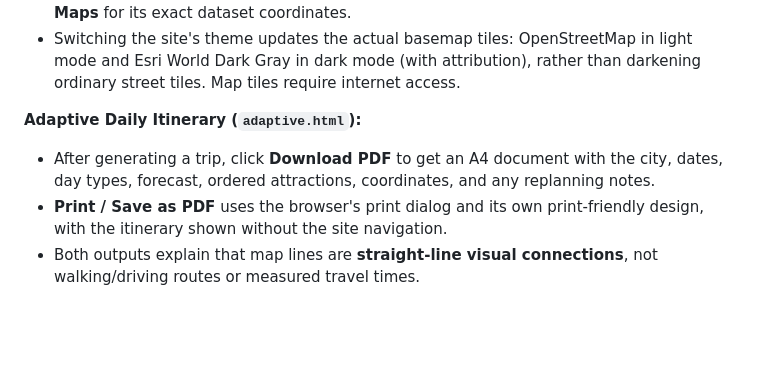
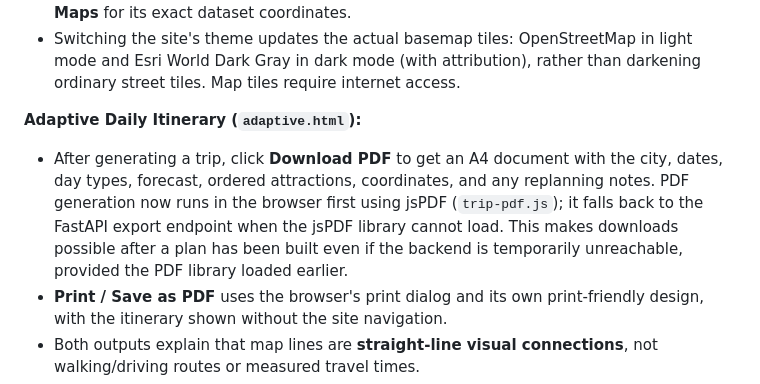
Before and after one commit to NapoleonBonaprt/tourism-explorer, a Markdown page: README.md, the part around the change. Rendered like a GitHub page; blank space fills up the shorter version.

Commit message:
Document client-side PDF download and backend fallback

```diff
--- a/README.md
+++ b/README.md
@@ -77,7 +77,7 @@ remain to be done.
 - Switching the site's theme updates the actual basemap tiles: OpenStreetMap in light mode and Esri World Dark Gray in dark mode (with attribution), rather than darkening ordinary street tiles. Map tiles require internet access.
 
 **Adaptive Daily Itinerary (`adaptive.html`):**
-- After generating a trip, click **Download PDF** to get an A4 document with the city, dates, day types, forecast, ordered attractions, coordinates, and any replanning notes.
+- After generating a trip, click **Download PDF** to get an A4 document with the city, dates, day types, forecast, ordered attractions, coordinates, and any replanning notes. PDF generation now runs in the browser first using jsPDF (`trip-pdf.js`); it falls back to the FastAPI export endpoint when the jsPDF library cannot load. This makes downloads possible after a plan has been built even if the backend is temporarily unreachable, provided the PDF library loaded earlier.
 - **Print / Save as PDF** uses the browser's print dialog and its own print-friendly design, with the itinerary shown without the site navigation.
 - Both outputs explain that map lines are **straight-line visual connections**, not walking/driving routes or measured travel times.
 - The new `POST /website/adaptive/export-pdf` backend endpoint uses the `reportlab` dependency in `requirements.txt`. Reinstall requirements after pulling the latest version.
```
